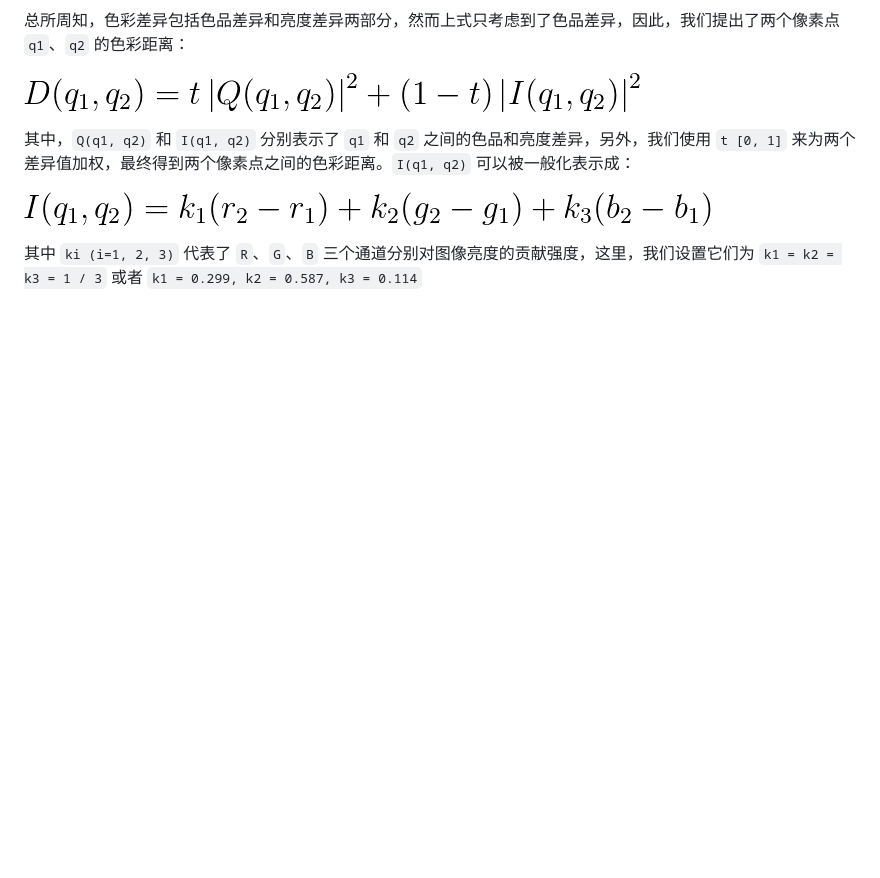
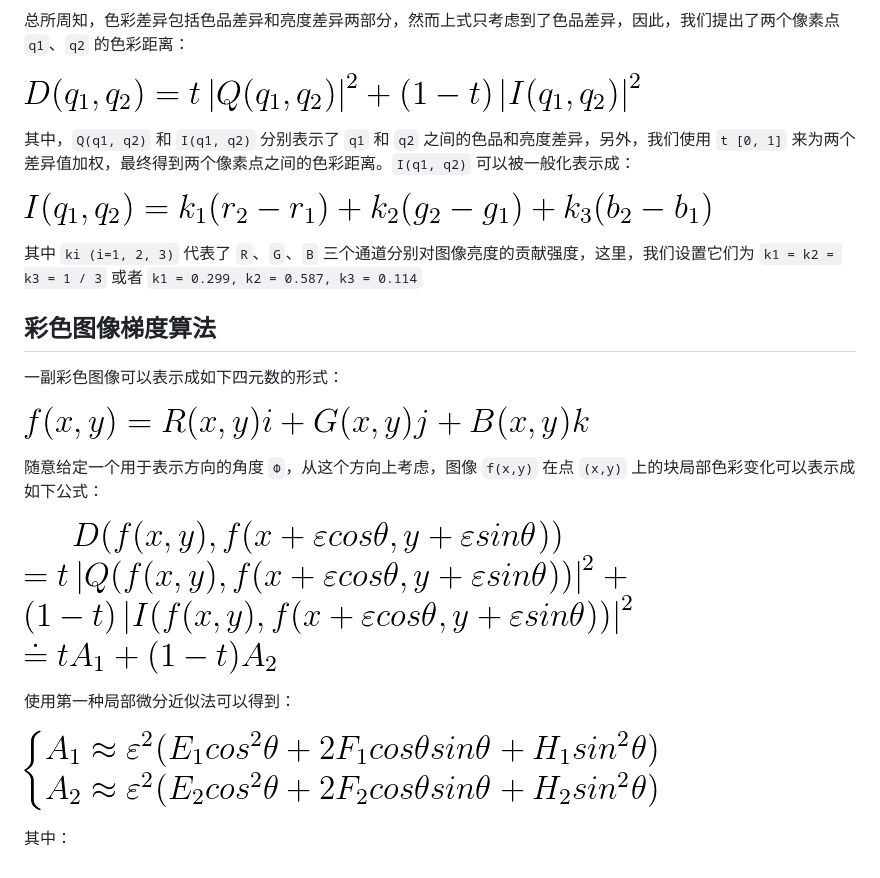
Before and after one commit to FlyAndNotDown/graduation-project, a Markdown page: translation/A quaternion gradient operator for color image edge detection.md, the part around the change printed below. Rendered like a GitHub page; pictures changed too: translation/img/16.png (added), translation/img/17.png (added), translation/img/18.png (added); blank space fills up the shorter version.

Commit message:
🎉 add some translation

```diff
--- a/translation/A quaternion gradient operator for color image edge detection.md
+++ b/translation/A quaternion gradient operator for color image edge detection.md
@@ -57,3 +57,18 @@
  ![15](./img/15.png)
 
  其中 `ki (i=1, 2, 3)` 代表了 `R`、`G`、`B` 三个通道分别对图像亮度的贡献强度，这里，我们设置它们为 `k1 = k2 = k3 = 1 / 3` 或者 `k1 = 0.299, k2 = 0.587, k3 = 0.114`
+
+## 彩色图像梯度算法
+一副彩色图像可以表示成如下四元数的形式：
+
+![16](./img/16.png)
+
+随意给定一个用于表示方向的角度 `Φ`，从这个方向上考虑，图像 `f(x,y)` 在点 `(x,y)` 上的块局部色彩变化可以表示成如下公式：
+
+![17](./img/17.png)
+
+使用第一种局部微分近似法可以得到：
+
+![18](./img/18.png)
+
+其中：
```
Also changed, not shown: other parts of translation/A quaternion gradient operator for color image edge detection.md (+1 -1 lines).
